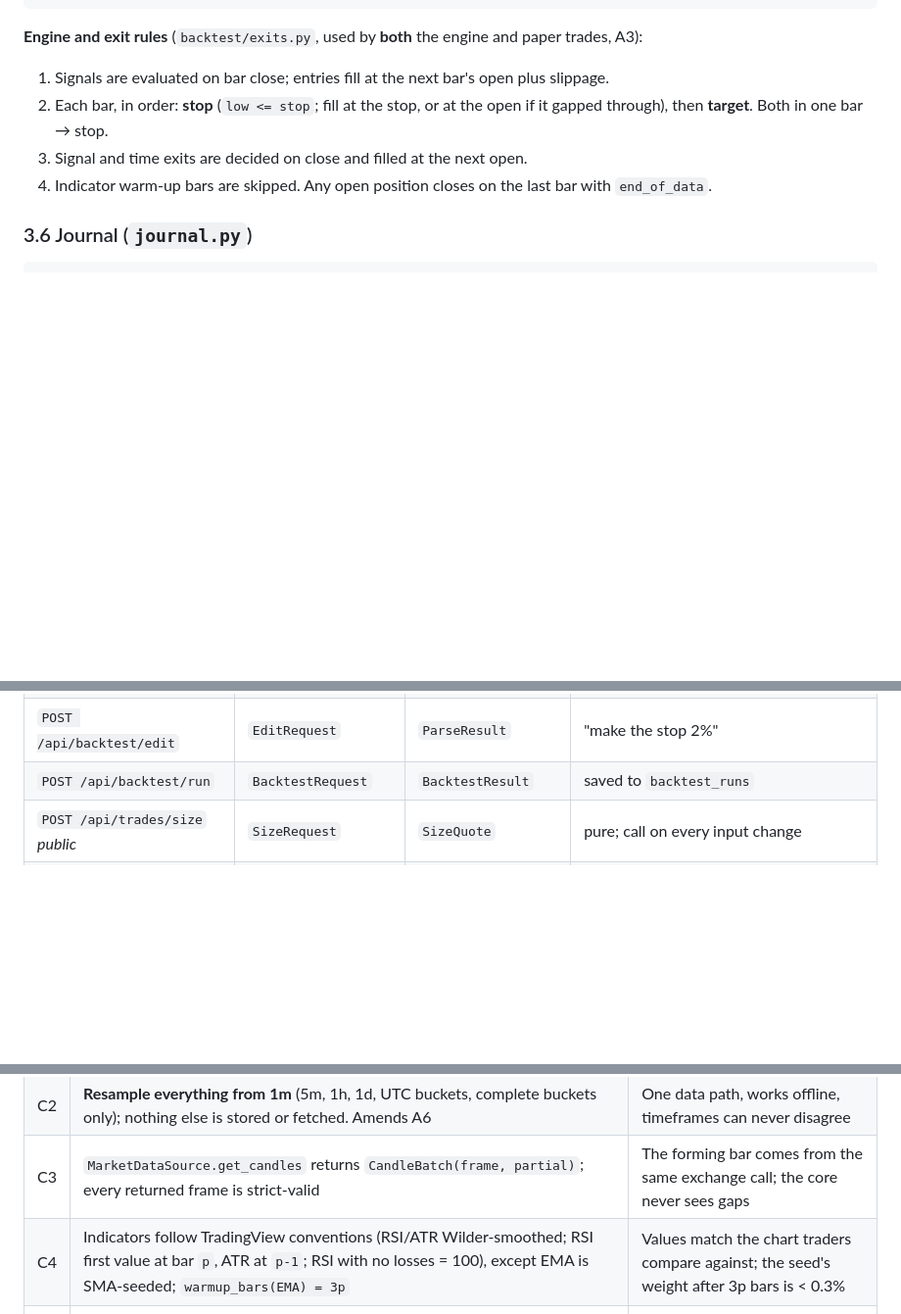
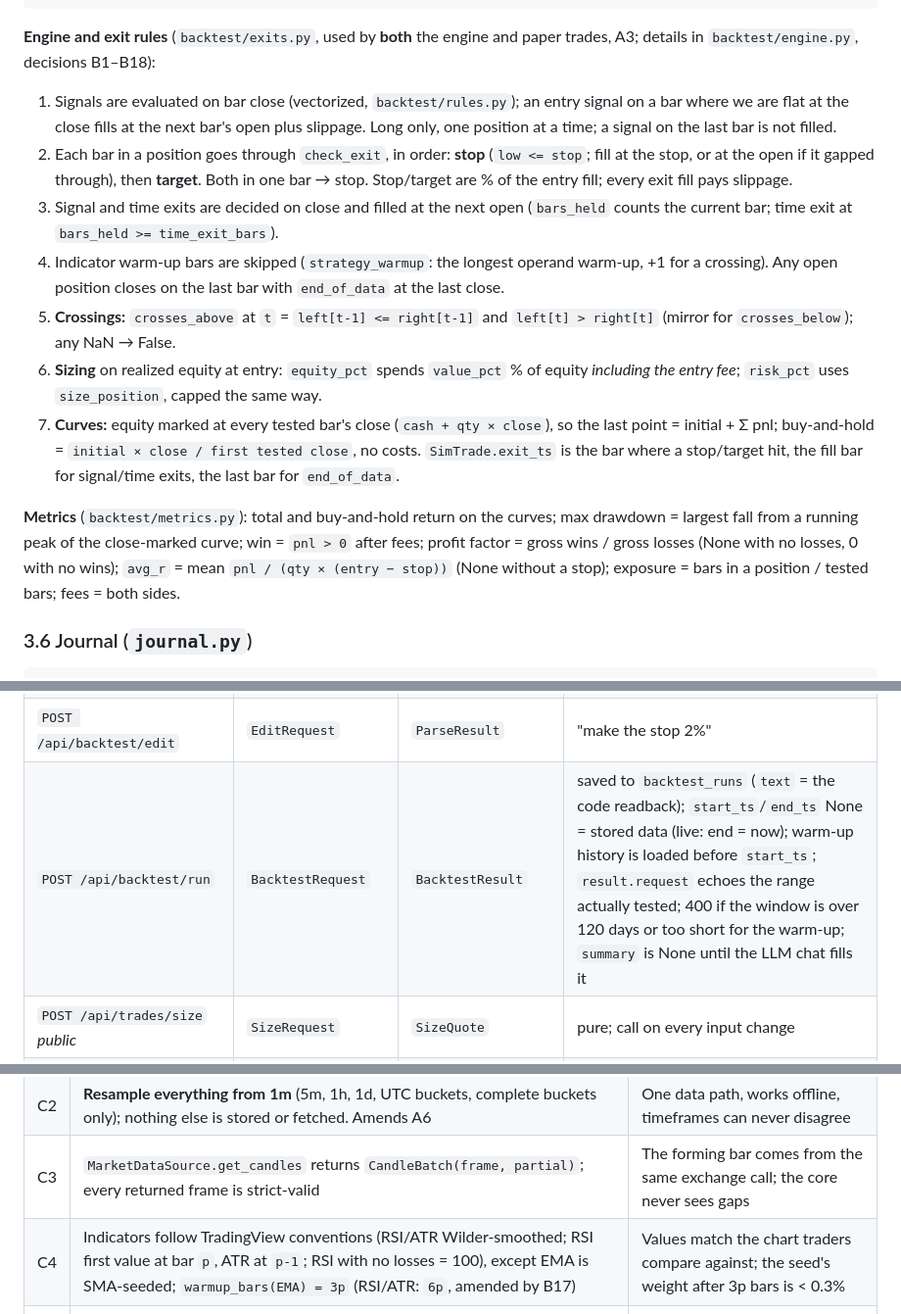
Before and after one commit to RootedMani/Alef-Market, a Markdown page: docs/architecture-v1.md, 3 parts joined by grey strips. Shown at 98% size. Rendered like a GitHub page; blank space fills up the shorter version.

````diff
--- a/docs/architecture-v1.md
+++ b/docs/architecture-v1.md
@@ -179,11 +179,16 @@ BacktestMetrics(total_return_pct, buy_hold_return_pct, max_drawdown_pct (positiv
 BacktestResult(request, bars, warmup_bars, metrics, trades, equity, buy_hold, summary: Narrative?)
 ```
 
-**Engine and exit rules** (`backtest/exits.py`, used by **both** the engine and paper trades, A3):
-1. Signals are evaluated on bar close; entries fill at the next bar's open plus slippage.
-2. Each bar, in order: **stop** (`low <= stop`; fill at the stop, or at the open if it gapped through), then **target**. Both in one bar → stop.
-3. Signal and time exits are decided on close and filled at the next open.
-4. Indicator warm-up bars are skipped. Any open position closes on the last bar with `end_of_data`.
+**Engine and exit rules** (`backtest/exits.py`, used by **both** the engine and paper trades, A3; details in `backtest/engine.py`, decisions B1–B18):
+1. Signals are evaluated on bar close (vectorized, `backtest/rules.py`); an entry signal on a bar where we are flat at the close fills at the next bar's open plus slippage. Long only, one position at a time; a signal on the last bar is not filled.
+2. Each bar in a position goes through `check_exit`, in order: **stop** (`low <= stop`; fill at the stop, or at the open if it gapped through), then **target**. Both in one bar → stop. Stop/target are % of the entry fill; every exit fill pays slippage.
+3. Signal and time exits are decided on close and filled at the next open (`bars_held` counts the current bar; time exit at `bars_held >= time_exit_bars`).
+4. Indicator warm-up bars are skipped (`strategy_warmup`: the longest operand warm-up, +1 for a crossing). Any open position closes on the last bar with `end_of_data` at the last close.
+5. **Crossings:** `crosses_above` at `t` = `left[t-1] <= right[t-1]` and `left[t] > right[t]` (mirror for `crosses_below`); any NaN → False.
+6. **Sizing** on realized equity at entry: `equity_pct` spends `value_pct` % of equity *including the entry fee*; `risk_pct` uses `size_position`, capped the same way.
+7. **Curves:** equity marked at every tested bar's close (`cash + qty × close`), so the last point = initial + Σ pnl; buy-and-hold = `initial × close / first tested close`, no costs. `SimTrade.exit_ts` is the bar where a stop/target hit, the fill bar for signal/time exits, the last bar for `end_of_data`.
+
+**Metrics** (`backtest/metrics.py`): total and buy-and-hold return on the curves; max drawdown = largest fall from a running peak of the close-marked curve; win = `pnl > 0` after fees; profit factor = gross wins / gross losses (None with no losses, 0 with no wins); `avg_r` = mean `pnl / (qty × (entry − stop))` (None without a stop); exposure = bars in a position / tested bars; fees = both sides.
 
 ### 3.6 Journal (`journal.py`)
 
@@ -257,7 +262,7 @@ All JSON lives under `/api`. Interactive docs: `http://127.0.0.1:8000/docs`. Unl
 | `GET /api/briefing` | `as_of_ts?` | `Briefing` | replay: pass the replay start |
 | `POST /api/backtest/parse` | `ParseRequest` | `ParseResult` | always 200; problems are in `status` |
 | `POST /api/backtest/edit` | `EditRequest` | `ParseResult` | "make the stop 2%" |
-| `POST /api/backtest/run` | `BacktestRequest` | `BacktestResult` | saved to `backtest_runs` |
+| `POST /api/backtest/run` | `BacktestRequest` | `BacktestResult` | saved to `backtest_runs` (`text` = the code readback); `start_ts`/`end_ts` None = stored data (live: end = now); warm-up history is loaded before `start_ts`; `result.request` echoes the range actually tested; 400 if the window is over 120 days or too short for the warm-up; `summary` is None until the LLM chat fills it |
 | `POST /api/trades/size` *public* | `SizeRequest` | `SizeQuote` | pure; call on every input change |
 | `POST /api/trades` | `OpenTradeRequest` | `TradeRecord` (201) | fills at the last closed 1m close at `as_of_ts` + slippage; size from `size_position` on current equity; 400 if replay and no `as_of_ts` or no price yet |
 | `POST /api/trades/{id}/close` | `AsOfRequest` | `TradeRecord` | manual close at the last closed close; if the stop/target was hit earlier, that exit is returned instead; 404 unknown/other user, 409 already closed, 400 `as_of_ts` not after entry |
@@ -442,7 +447,7 @@ Brief decisions D1–D16 stand. New decisions:
 | C1 | **Gap policy:** `validate_frame(frame, timeframe)` rejects gaps/misalignment (`contract:` change); gaps of up to 5 bars are filled with flat zero-volume bars at the I/O edge; longer gaps are refused by the recorder and trimmed (latest contiguous run) at read time | Indicators and next-bar fills are silently wrong across holes; one missing minute in 108k bars must not block recording |
 | C2 | **Resample everything from 1m** (5m, 1h, 1d, UTC buckets, complete buckets only); nothing else is stored or fetched. Amends A6 | One data path, works offline, timeframes can never disagree |
 | C3 | `MarketDataSource.get_candles` returns `CandleBatch(frame, partial)`; every returned frame is strict-valid | The forming bar comes from the same exchange call; the core never sees gaps |
-| C4 | Indicators follow TradingView conventions (RSI/ATR Wilder-smoothed; RSI first value at bar `p`, ATR at `p-1`; RSI with no losses = 100), except EMA is SMA-seeded; `warmup_bars(EMA) = 3p` | Values match the chart traders compare against; the seed's weight after 3p bars is < 0.3% |
+| C4 | Indicators follow TradingView conventions (RSI/ATR Wilder-smoothed; RSI first value at bar `p`, ATR at `p-1`; RSI with no losses = 100), except EMA is SMA-seeded; `warmup_bars(EMA) = 3p` (RSI/ATR: `6p`, amended by B17) | Values match the chart traders compare against; the seed's weight after 3p bars is < 0.3% |
 | C5 | Headlines for past replay days via **paged RSS backfill** (`?paged=N` on WordPress feeds: CryptoSlate, Bitcoin.com News, BeInCrypto) + 4 latest-only feeds (CoinDesk, Cointelegraph, Decrypt, The Block); committed as `data/news/headlines.jsonl` | Latest-only feeds cover just 1–3 days; paged RSS is still RSS (D4), not scraping |
 | C6 | Feeds are a reviewed constant (`app/news/rss.py::FEEDS`), not a setting | Each feed was verified by hand; changing one should be a reviewed commit |
 | C7 | API windows are capped at 5,000 bars (Persian 400 above that) | A full replay day of 1m is 1,440 bars; protects the live exchange and the browser |
````
Also changed, not shown: other parts of docs/architecture-v1.md (+19 -0 lines), claude/handoff-backtester.md (added, +113 -0 lines).
